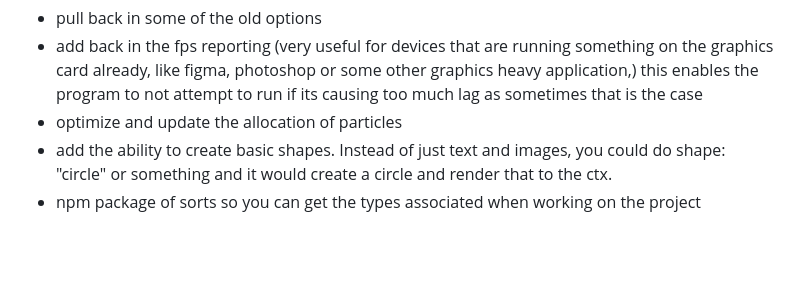
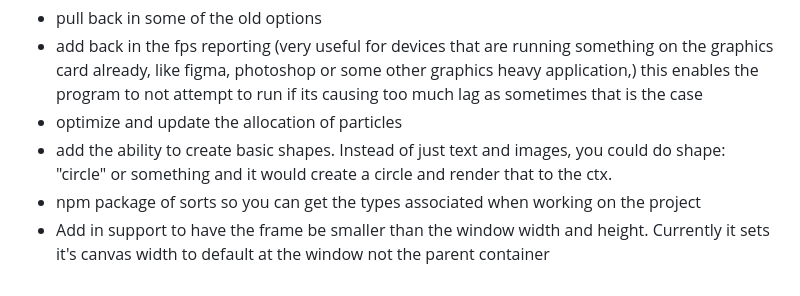
Before and after one commit to tbpatj/Particle-Morph-Engine, a Markdown page: readme.md, the part around the change. GitHub-like rendering; blank space fills up the shorter version.

Commit message:
Update readme.md
Updating the Todo list

```diff
--- a/readme.md
+++ b/readme.md
@@ -281,3 +281,4 @@ Since this was orignally a part of my portfolio and I had created a whole engine
 - optimize and update the allocation of particles
 - add the ability to create basic shapes. Instead of just text and images, you could do shape: "circle" or something and it would create a circle and render that to the ctx.
 - npm package of sorts so you can get the types associated when working on the project
+- Add in support to have the frame be smaller than the window width and height. Currently it sets it's canvas width to default at the window not the parent container
```
